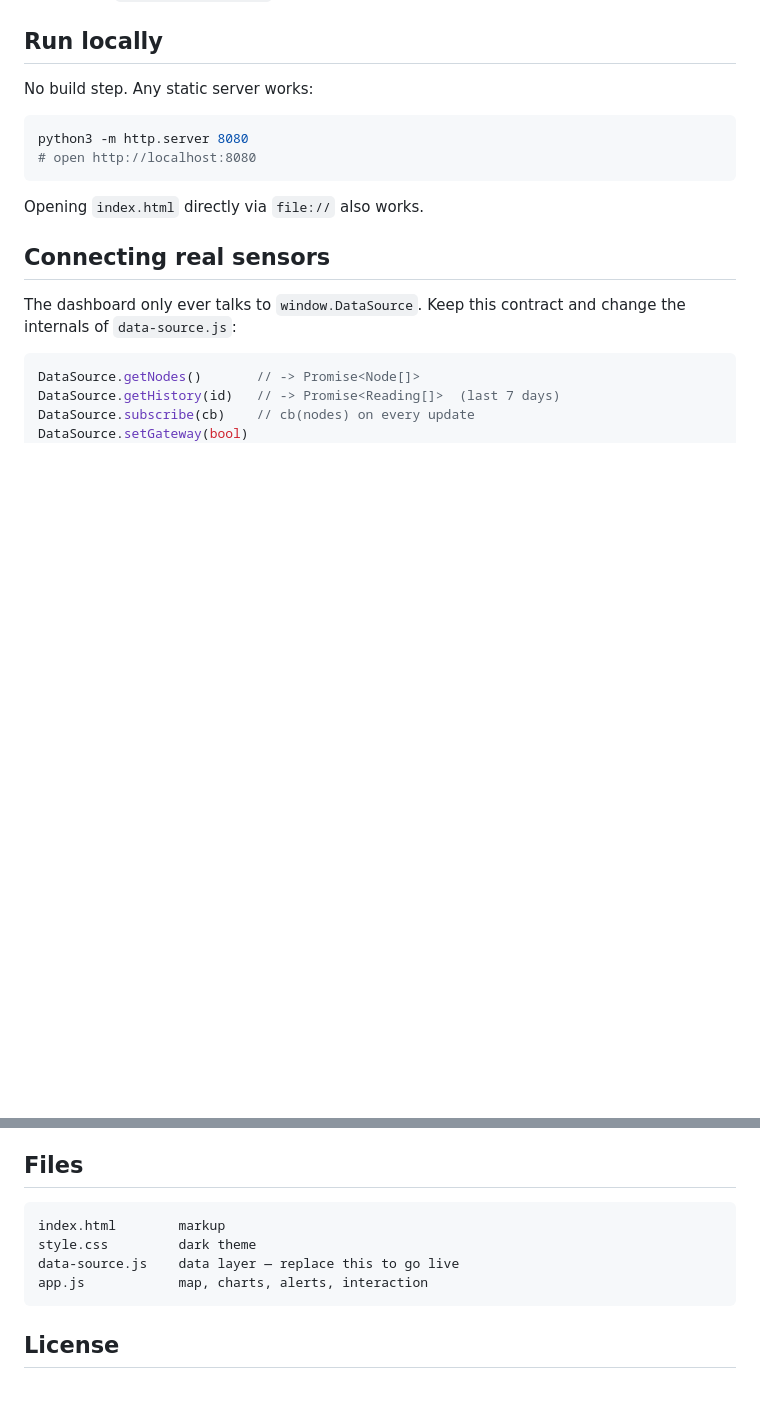
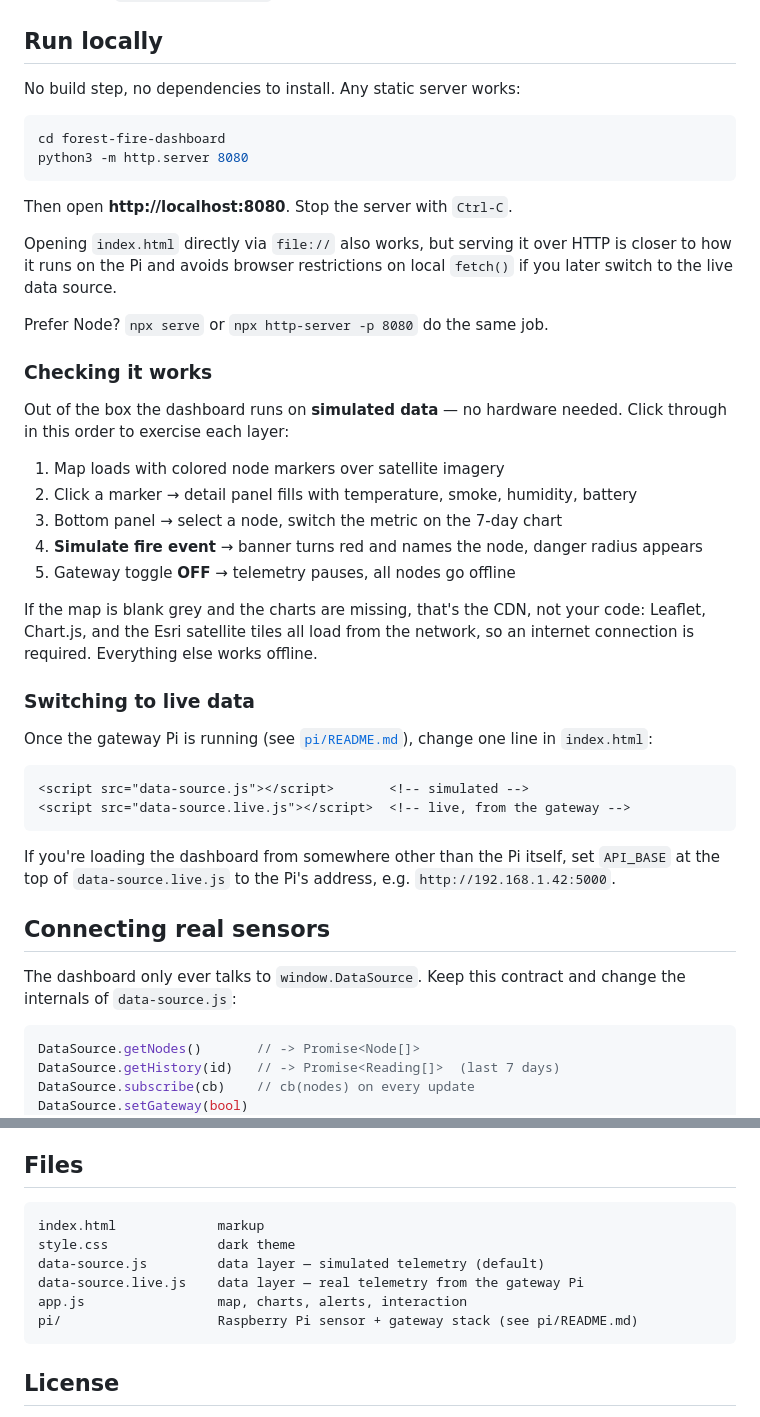
Before and after one commit to nishankswamy/forest-fire-dashboard, a Markdown page: README.md, 2 parts joined by grey strips. Drawn GitHub-style; blank space fills up the shorter version.

Commit message:
Expand run instructions; fix file listing

````diff
--- a/README.md
+++ b/README.md
@@ -18,14 +18,49 @@ Extras: 24-hour sparkline per node, RSSI and last-packet age, danger radius draw
 
 ## Run locally
 
-No build step. Any static server works:
+No build step, no dependencies to install. Any static server works:
 
 ```bash
+cd forest-fire-dashboard
 python3 -m http.server 8080
-# open http://localhost:8080
 ```
 
-Opening `index.html` directly via `file://` also works.
+Then open **http://localhost:8080**. Stop the server with `Ctrl-C`.
+
+Opening `index.html` directly via `file://` also works, but serving it over HTTP
+is closer to how it runs on the Pi and avoids browser restrictions on local
+`fetch()` if you later switch to the live data source.
+
+Prefer Node? `npx serve` or `npx http-server -p 8080` do the same job.
+
+### Checking it works
+
+Out of the box the dashboard runs on **simulated data** — no hardware needed.
+Click through in this order to exercise each layer:
+
+1. Map loads with colored node markers over satellite imagery
+2. Click a marker → detail panel fills with temperature, smoke, humidity, battery
+3. Bottom panel → select a node, switch the metric on the 7-day chart
+4. **Simulate fire event** → banner turns red and names the node, danger radius appears
+5. Gateway toggle **OFF** → telemetry pauses, all nodes go offline
+
+If the map is blank grey and the charts are missing, that's the CDN, not your
+code: Leaflet, Chart.js, and the Esri satellite tiles all load from the network,
+so an internet connection is required. Everything else works offline.
+
+### Switching to live data
+
+Once the gateway Pi is running (see [`pi/README.md`](pi/README.md)), change one
+line in `index.html`:
+
+```html
+<script src="data-source.js"></script>       <!-- simulated -->
+<script src="data-source.live.js"></script>  <!-- live, from the gateway -->
+```
+
+If you're loading the dashboard from somewhere other than the Pi itself, set
+`API_BASE` at the top of `data-source.live.js` to the Pi's address, e.g.
+`http://192.168.1.42:5000`.
 
 ## Connecting real sensors
 
@@ -104,10 +139,12 @@ A GitHub Actions workflow (`.github/workflows/deploy.yml`) publishes to GitHub P
 ## Files
 
 ```
-index.html        markup
-style.css         dark theme
-data-source.js    data layer — replace this to go live
-app.js            map, charts, alerts, interaction
+index.html             markup
+style.css              dark theme
+data-source.js         data layer — simulated telemetry (default)
+data-source.live.js    data layer — real telemetry from the gateway Pi
+app.js                 map, charts, alerts, interaction
+pi/                    Raspberry Pi sensor + gateway stack (see pi/README.md)
 ```
 
 ## License
````
